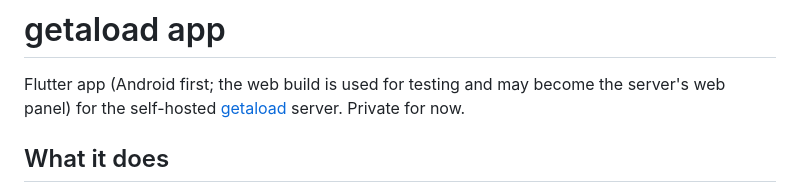
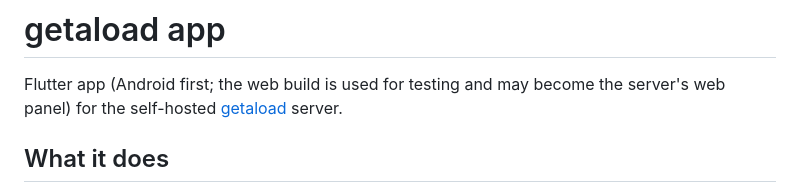
Before and after one commit to sadatdaniel/getaload_app, a Markdown page: README.md, the part around the change. Drawn GitHub-style.

Commit message:
README: the app repo is public
Co-Authored-By: Claude Opus 5.5 <noreply@anthropic.com>

```diff
--- a/README.md
+++ b/README.md
@@ -1,7 +1,7 @@
 # getaload app
 
 Flutter app (Android first; the web build is used for testing and may become the server's web panel) for the
-self-hosted [getaload](https://github.com/sadatdaniel/getaload) server. Private for now.
+self-hosted [getaload](https://github.com/sadatdaniel/getaload) server.
 
 ## What it does
 
```
